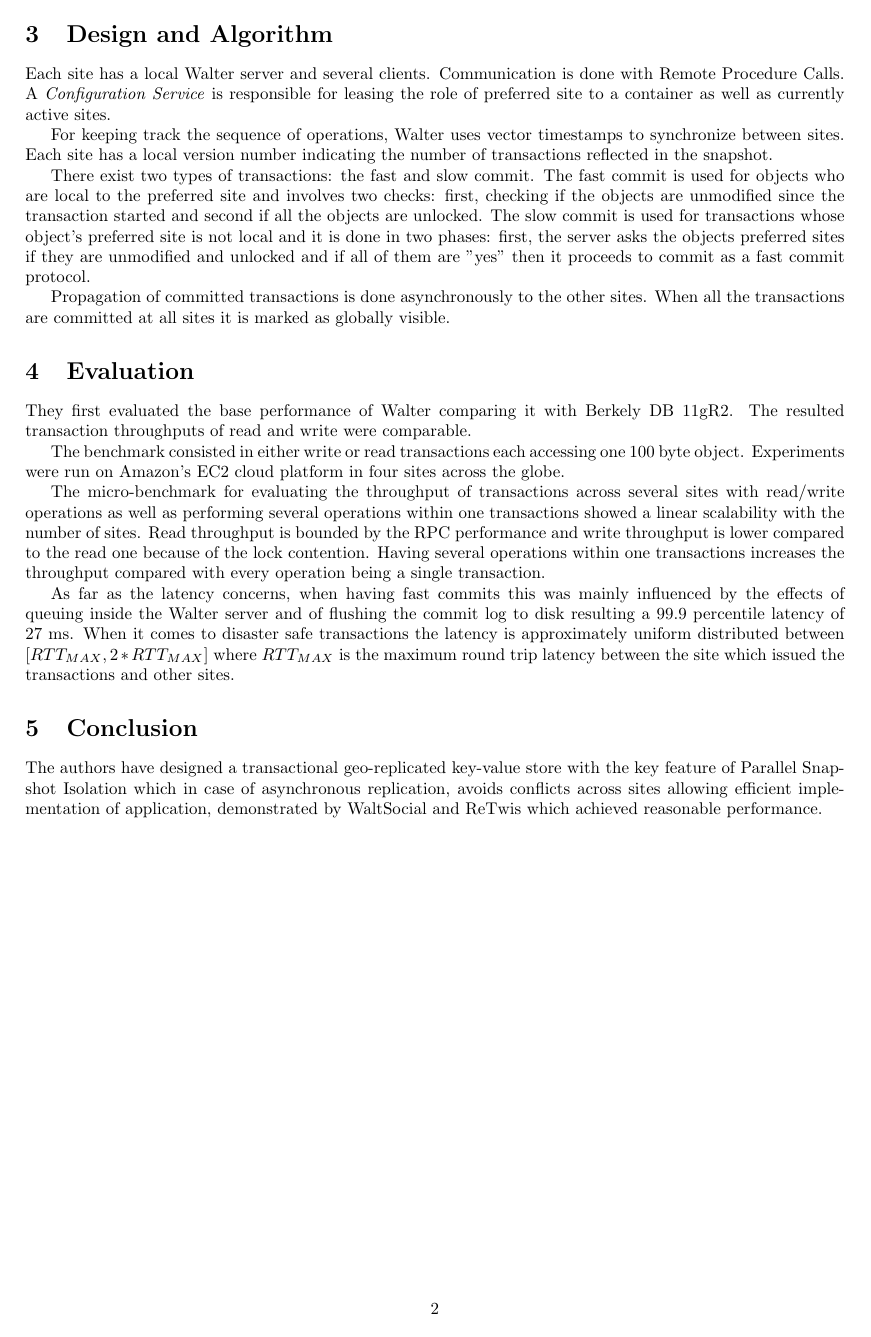
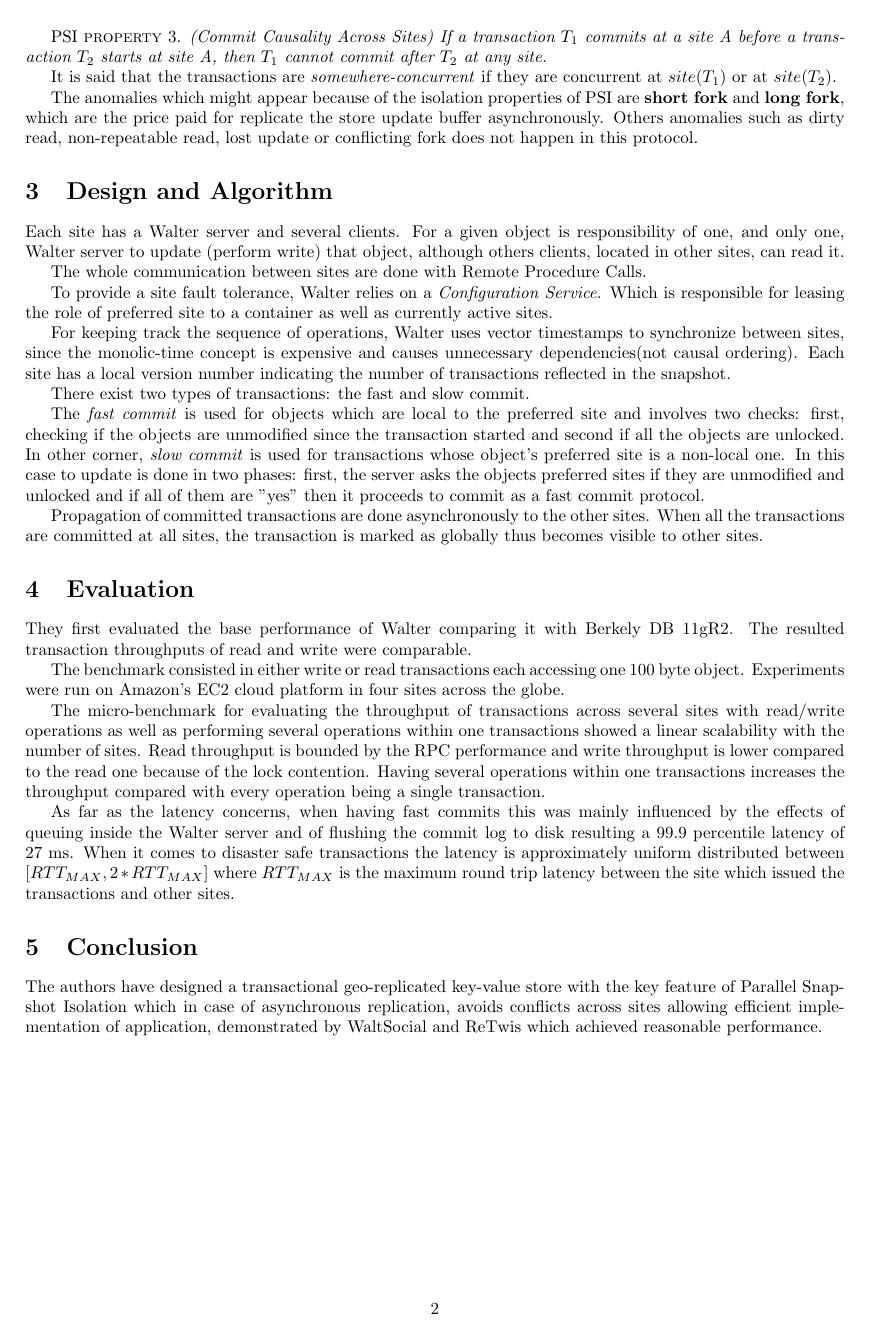
Before and after one commit to jandernascimento/jfdistributedsystem-m2r, a LaTeX document (report.tex): page 2 of 2. Compiled offline with pdfLaTeX.

Commit message:
reviewing

```diff
--- a/report.tex
+++ b/report.tex
@@ -53,20 +60,27 @@ PSI \textsc{property} 3. \textit{(Commit Causality Across Sites) If a transactio
 %may be add some other info
 It is said that the transactions are \textit{somewhere-concurrent} if they are concurrent at $site(T_{1})$ or at $site(T_{2})$.
 
-The anomalies which might appear because of the isolation properties of PSI are \textbf{short fork} and \textbf{long fork}. The others, such as dirty read, non-repeatable read, lost update or conflicting fork are not allowed.
+The anomalies which might appear because of the isolation properties of PSI are \textbf{short fork} and \textbf{long fork}, which are the price paid for replicate the store update buffer asynchronously. Others anomalies such as dirty read, non-repeatable read, lost update or conflicting fork does not happen in this protocol.
 %end Liviu section
 
 %start Jander section
 
 \section{Design and Algorithm}
 
-Each site has a local Walter server and several clients. Communication is done with Remote Procedure Calls. A \textit{Configuration Service} is responsible for leasing the role of preferred site to a container as well as currently active sites.
+Each site has a Walter server and several clients. For a given object is responsibility of one, and only one, Walter server to update (perform write) that object, although others clients, located in other sites, can read it.
 
-For keeping track the sequence of operations, Walter uses vector timestamps to synchronize between sites. Each site has a local version number indicating the number of transactions reflected in the snapshot.
+The whole communication between sites are done with Remote Procedure Calls. %we should adding something else in here.. but what!? not sure yet.
 
-There exist two types of transactions: the fast and slow commit. The fast commit is used for objects who are local to the preferred site and involves two checks: first, checking if the objects are unmodified since the transaction started and second if all the objects are unlocked. The slow commit is used for transactions whose object's preferred site is not local and it is done in two phases: first, the server asks the objects preferred sites if they are unmodified and unlocked and if all of them are "yes" then it proceeds to commit as a fast commit protocol.
+To provide a site fault tolerance, Walter relies on a \textit{Configuration Service}. Which is responsible for leasing the role of preferred site to a container as well as currently active sites.
 
-Propagation of committed transactions is done asynchronously to the other sites. When all the transactions are committed at all sites it is marked as globally visible.
+For keeping track the sequence of operations, Walter uses vector timestamps to synchronize between sites, since the monolic-time concept is expensive and causes unnecessary dependencies(not causal ordering). Each site has a local version number indicating the number of transactions reflected in the snapshot.
+
+There exist two types of transactions: the fast and slow commit.
+
+The \textit{fast commit} is used for objects which are local to the preferred site and involves two checks: first, checking if the objects are unmodified since the transaction started and second if all the objects are unlocked.
+In other corner, \textit{slow commit} is used for transactions whose object's preferred site is a non-local one. In this case to update is done in two phases: first, the server asks the objects preferred sites if they are unmodified and unlocked and if all of them are "yes" then it proceeds to commit as a fast commit protocol. %review once more
+
+Propagation of committed transactions are done asynchronously to the other sites. When all the transactions are committed at all sites, the transaction is marked as globally thus becomes visible to other sites.
 
 \section{Evaluation}
 
```
Also changed, not shown: report.tex (19 more changed lines).
